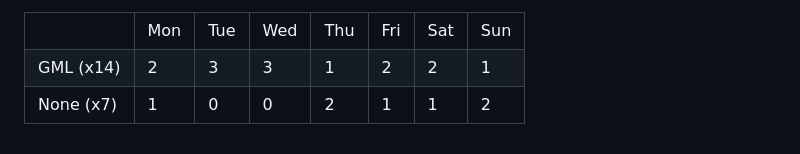
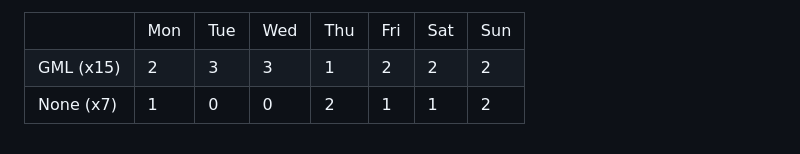
Before and after one commit to SalticHash/SalticHash, a Markdown page: README.md, the part around the change. GitHub-like rendering.

Commit message:
GML: Increase use count

```diff
--- a/README.md
+++ b/README.md
@@ -60,14 +60,14 @@
         <td>Sun</td>
     </tr>
         <tr>
-            <td>GML (x14)</td>
+            <td>GML (x15)</td>
             <td>2</td>
             <td>3</td>
             <td>3</td>
             <td>1</td>
             <td>2</td>
             <td>2</td>
-            <td>1</td>
+            <td>2</td>
         </tr>
         <tr>
             <td>None (x7)</td>
```
